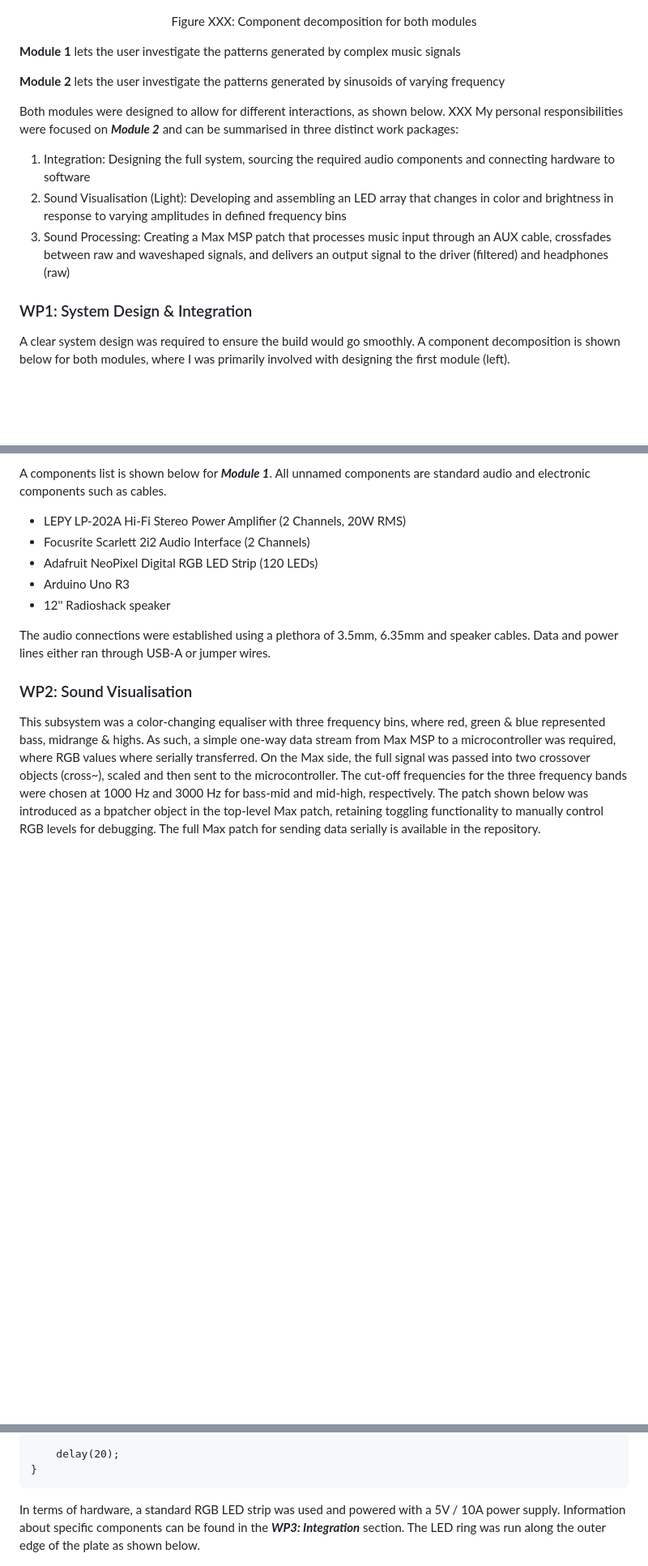
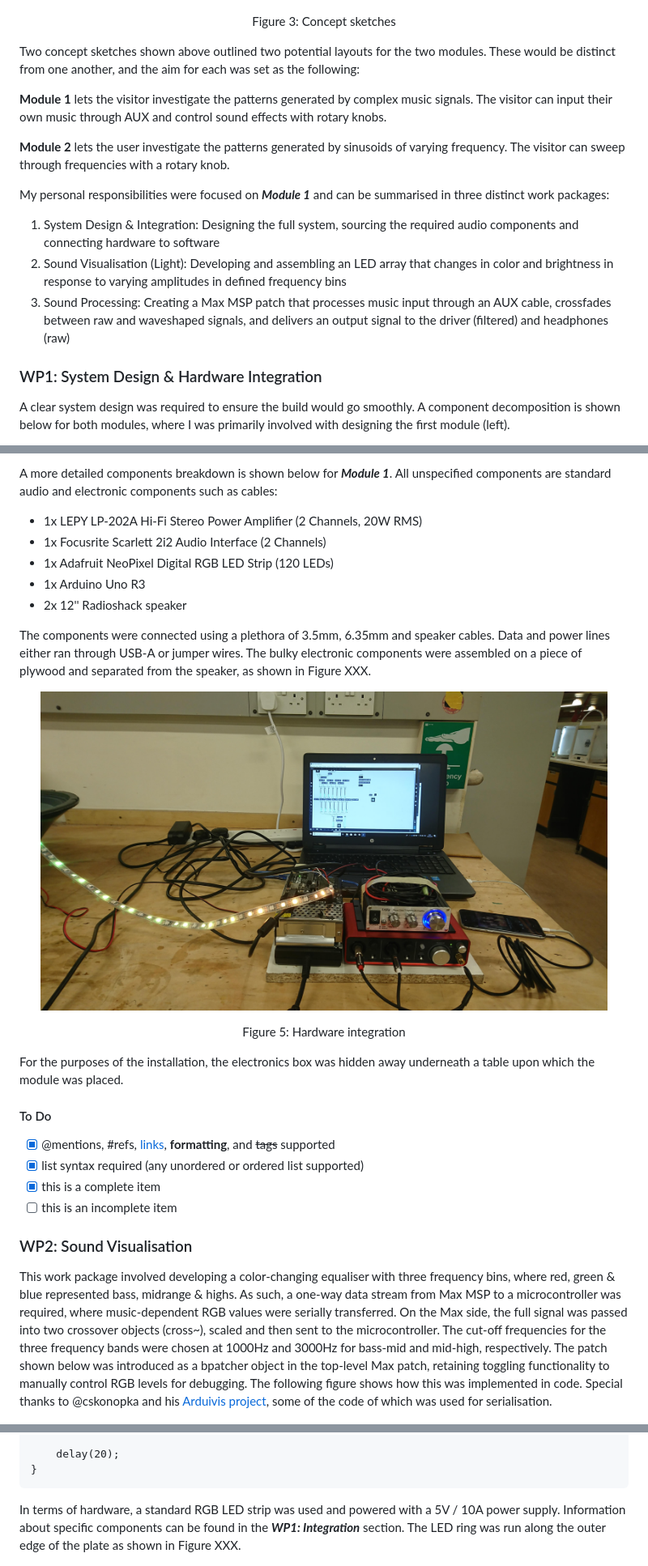
Before and after one commit to paolofalcoruegg/axp, a Markdown page: README.md, 3 parts joined by grey strips. Shown: that part at 81% size. Drawn GitHub-style; pictures changed too: .github/IntegrationProcess.jpg (added); blank space fills up the shorter version.

````diff
--- a/README.md
+++ b/README.md
@@ -45,20 +43,20 @@ The idea for this installation evolved from the beautiful effect oscillations ca
 
 <p align="center"><img width="700" src=".github/ConceptOne.jpg" alt="cover"><img width="700" src=".github/ConceptTwo.jpg" alt="cover"></p>
-<p align="center">Figure XXX: Component decomposition for both modules</p>
+<p align="center">Figure 3: Concept sketches</p>
 
-**Module 1** lets the user investigate the patterns generated by complex music signals
+Two concept sketches shown above outlined two potential layouts for the two modules. These would be distinct from one another, and the aim for each was set as the following:
 
-**Module 2** lets the user investigate the patterns generated by sinusoids of varying frequency
+**Module 1** lets the visitor investigate the patterns generated by complex music signals. The visitor can input their own music through AUX and control sound effects with rotary knobs.
 
-Both modules were designed to allow for different interactions, as shown below.
-XXX
-My personal responsibilities were focused on  ***Module 2*** and can be summarised in three distinct work packages:
+**Module 2** lets the user investigate the patterns generated by sinusoids of varying frequency. The visitor can sweep through frequencies with a rotary knob.
 
-1. Integration: Designing the full system, sourcing the required audio components and connecting hardware to software
+My personal responsibilities were focused on  ***Module 1*** and can be summarised in three distinct work packages:
+
+1. System Design & Integration: Designing the full system, sourcing the required audio components and connecting hardware to software
 2. Sound Visualisation (Light): Developing and assembling an LED array that changes in color and brightness in response to varying amplitudes in defined frequency bins
 3. Sound Processing: Creating a Max MSP patch that processes music input through an AUX cable, crossfades between raw and waveshaped signals, and delivers an output signal to the driver (filtered) and headphones (raw)
 
-### WP1: System Design & Integration
+### WP1: System Design & Hardware Integration
 
 A clear system design was required to ensure the build would go smoothly. A component decomposition is shown below for both modules, where I was primarily involved with designing the first module (left).
 
@@ -66,16 +65,28 @@ A clear system design was required to ensure the build would go smoothly. A comp
 
-A components list is shown below for ***Module 1***. All unnamed components are standard audio and electronic components such as cables.
+A more detailed components breakdown is shown below for ***Module 1***. All unspecified components are standard audio and electronic components such as cables:
 
-* LEPY LP-202A Hi-Fi Stereo Power Amplifier (2 Channels, 20W RMS)
-* Focusrite Scarlett 2i2 Audio Interface (2 Channels)
-* Adafruit NeoPixel Digital RGB LED Strip (120 LEDs)
-* Arduino Uno R3
-* 12'' Radioshack speaker
+* 1x LEPY LP-202A Hi-Fi Stereo Power Amplifier (2 Channels, 20W RMS)
+* 1x Focusrite Scarlett 2i2 Audio Interface (2 Channels)
+* 1x Adafruit NeoPixel Digital RGB LED Strip (120 LEDs)
+* 1x Arduino Uno R3
+* 2x 12'' Radioshack speaker
 
-The audio connections were established using a plethora of 3.5mm, 6.35mm and speaker cables. Data and power lines either ran through USB-A or jumper wires.
+The components were connected using a plethora of 3.5mm, 6.35mm and speaker cables. Data and power lines either ran through USB-A or jumper wires. The bulky electronic components were assembled on a piece of plywood and separated from the speaker, as shown in Figure XXX.
+
+<p align="center"><img width="700" src=".github/IntegrationProcess.jpg" alt="cover"></p>
+<p align="center">Figure 5: Hardware integration</p>
+
+For the purposes of the installation, the electronics box was hidden away underneath a table upon which the module was placed.
+
+#### To Do
+
+- [x] @mentions, #refs, [links](), **formatting**, and <del>tags</del> supported
+- [x] list syntax required (any unordered or ordered list supported)
+- [x] this is a complete item
+- [ ] this is an incomplete item
 
 ### WP2: Sound Visualisation
 
-This subsystem was a color-changing equaliser with three frequency bins, where red, green & blue represented bass, midrange & highs. As such, a simple one-way data stream from Max MSP to a microcontroller was required, where RGB values where serially transferred. On the Max side, the full signal was passed into two crossover objects (cross~), scaled and then sent to the microcontroller. The cut-off frequencies for the three frequency bands were chosen at 1000 Hz and 3000 Hz for bass-mid and mid-high, respectively. The patch shown below was introduced as a bpatcher object in the top-level Max patch, retaining toggling functionality to manually control RGB levels for debugging. The full Max patch for sending data serially is available in the repository.
+This work package involved developing a color-changing equaliser with three frequency bins, where red, green & blue represented bass, midrange & highs. As such, a one-way data stream from Max MSP to a microcontroller was required, where music-dependent RGB values were serially transferred. On the Max side, the full signal was passed into two crossover objects (cross~), scaled and then sent to the microcontroller. The cut-off frequencies for the three frequency bands were chosen at 1000Hz and 3000Hz for bass-mid and mid-high, respectively. The patch shown below was introduced as a bpatcher object in the top-level Max patch, retaining toggling functionality to manually control RGB levels for debugging. The following figure shows how this was implemented in code. Special thanks to @cskonopka and his [Arduivis project](https://github.com/cskonopka/arduivishttps://github.com/cskonopka/arduivis), some of the code of which was used for serialisation.
 
 <p align="center"><img width="700" src=".github/LEDControl.jpeg" alt="cover"></p>
@@ -107,7 +120,7 @@ void loop()
 }
 ```
 
-In terms of hardware, a standard RGB LED strip was used and powered with a 5V / 10A power supply. Information about specific components can be found in the ***WP3: Integration*** section. The LED ring was run along the outer edge of the plate as shown below.
+In terms of hardware, a standard RGB LED strip was used and powered with a 5V / 10A power supply. Information about specific components can be found in the ***WP1: Integration*** section. The LED ring was run along the outer edge of the plate as shown in Figure XXX.
 
 <p align="center"><img width="700" src=".github/LEDProcess.jpg" alt="cover"></p>
 
````
Also changed, not shown: other parts of README.md (+14 -13 lines), .github/SerialHandler.jpg (added), 1 other file.
